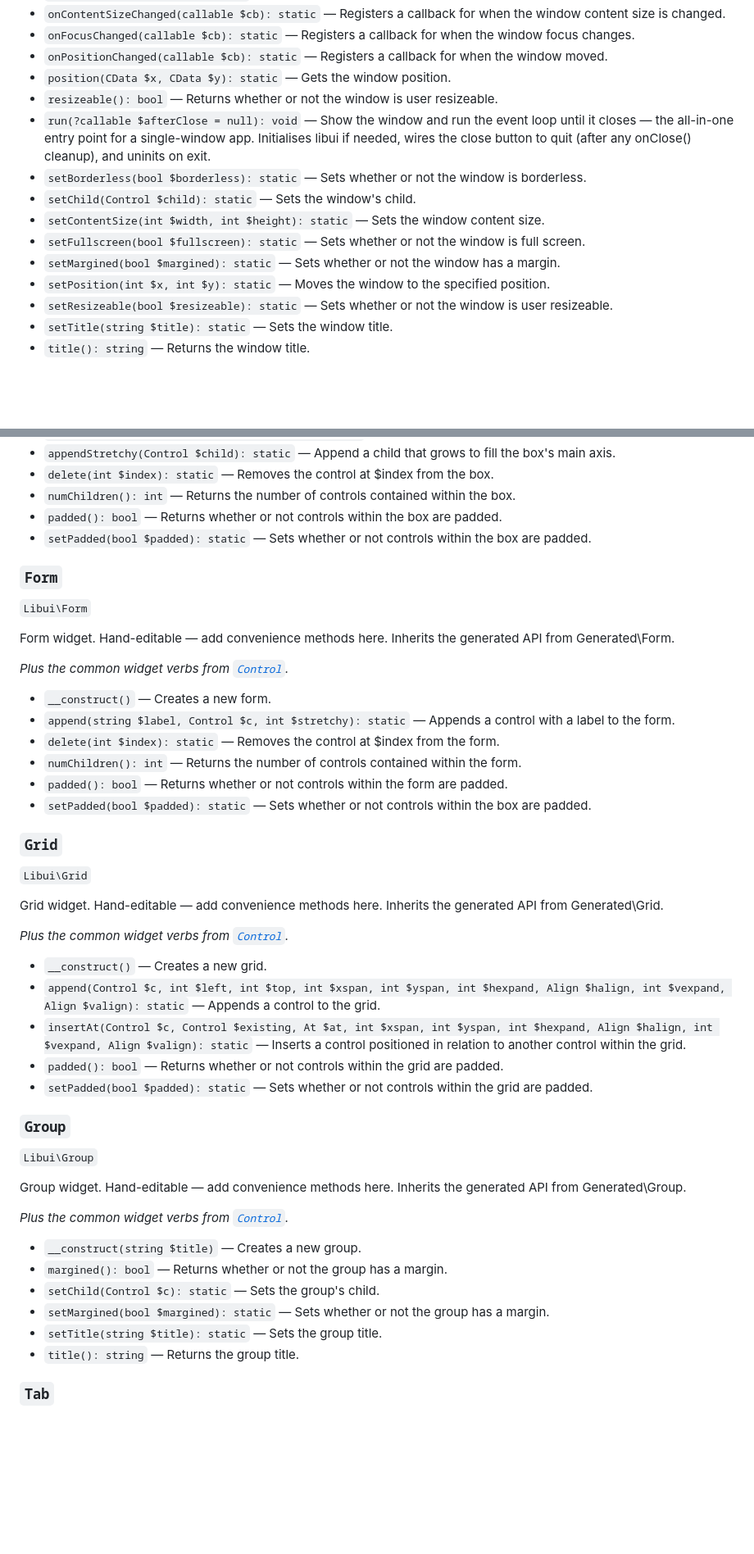
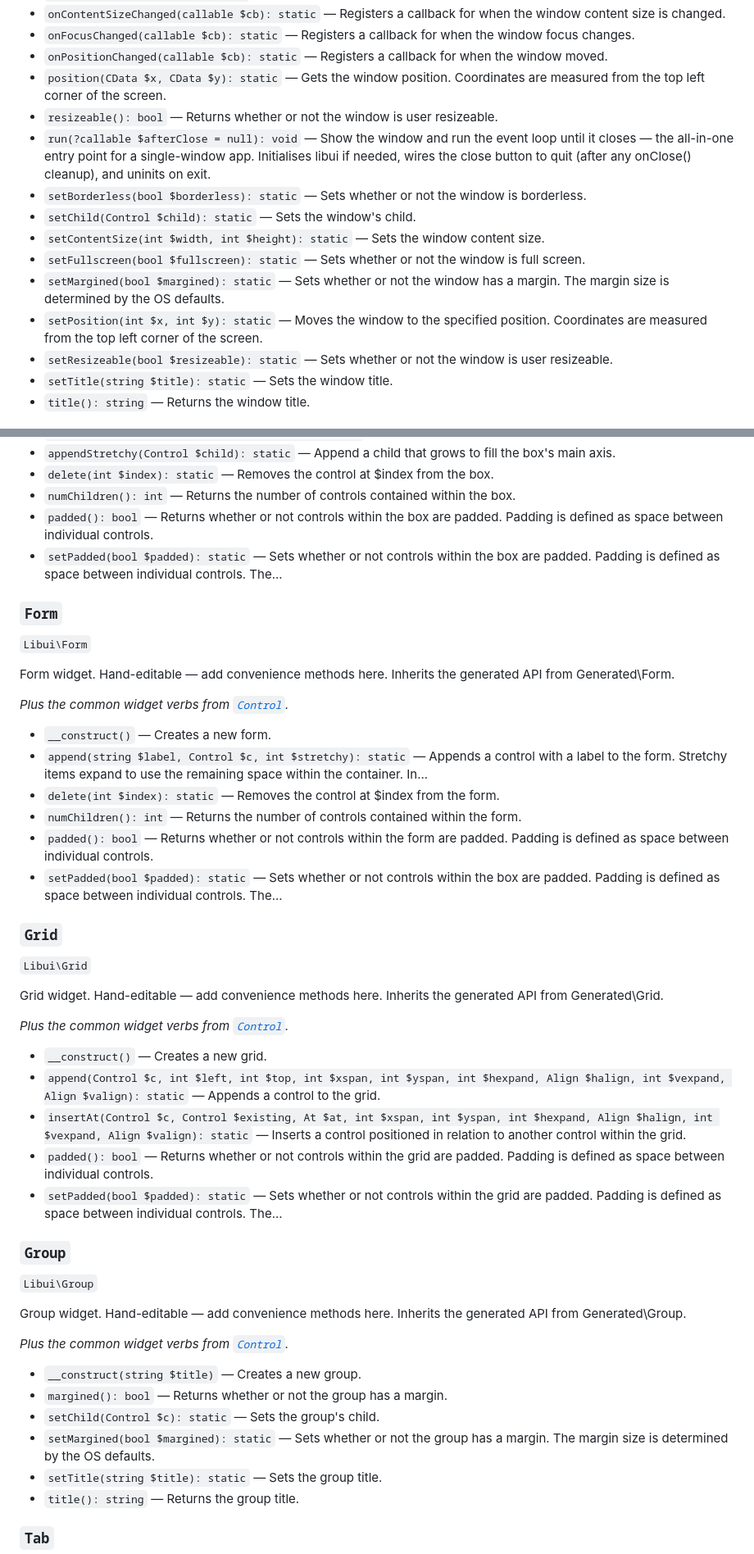
Before and after one commit to HelgeSverre/libui, a Markdown page: docs/API.md, 2 parts joined by grey strips. Shown at 82% size. Drawn GitHub-style; blank space fills up the shorter version.

```diff
--- a/docs/API.md
+++ b/docs/API.md
@@ -95,15 +95,15 @@ _Plus the common widget verbs from [`Control`](#control)._
 - `onContentSizeChanged(callable $cb): static` — Registers a callback for when the window content size is changed.
 - `onFocusChanged(callable $cb): static` — Registers a callback for when the window focus changes.
 - `onPositionChanged(callable $cb): static` — Registers a callback for when the window moved.
-- `position(CData $x, CData $y): static` — Gets the window position.
+- `position(CData $x, CData $y): static` — Gets the window position. Coordinates are measured from the top left corner of the screen.
 - `resizeable(): bool` — Returns whether or not the window is user resizeable.
 - `run(?callable $afterClose = null): void` — Show the window and run the event loop until it closes — the all-in-one entry point for a single-window app. Initialises libui if needed, wires the close button to quit (after any onClose() cleanup), and uninits on exit.
 - `setBorderless(bool $borderless): static` — Sets whether or not the window is borderless.
 - `setChild(Control $child): static` — Sets the window's child.
 - `setContentSize(int $width, int $height): static` — Sets the window content size.
 - `setFullscreen(bool $fullscreen): static` — Sets whether or not the window is full screen.
-- `setMargined(bool $margined): static` — Sets whether or not the window has a margin.
-- `setPosition(int $x, int $y): static` — Moves the window to the specified position.
+- `setMargined(bool $margined): static` — Sets whether or not the window has a margin. The margin size is determined by the OS defaults.
+- `setPosition(int $x, int $y): static` — Moves the window to the specified position. Coordinates are measured from the top left corner of the screen.
 - `setResizeable(bool $resizeable): static` — Sets whether or not the window is user resizeable.
 - `setTitle(string $title): static` — Sets the window title.
 - `title(): string` — Returns the window title.
@@ -435,8 +435,8 @@ _Plus the common widget verbs from [`Control`](#control)._
 - `appendStretchy(Control $child): static` — Append a child that grows to fill the box's main axis.
 - `delete(int $index): static` — Removes the control at $index from the box.
 - `numChildren(): int` — Returns the number of controls contained within the box.
-- `padded(): bool` — Returns whether or not controls within the box are padded.
-- `setPadded(bool $padded): static` — Sets whether or not controls within the box are padded.
+- `padded(): bool` — Returns whether or not controls within the box are padded. Padding is defined as space between individual controls.
+- `setPadded(bool $padded): static` — Sets whether or not controls within the box are padded. Padding is defined as space between individual controls. The...
 
 ### `Form`
 
@@ -447,11 +447,11 @@ Form widget. Hand-editable — add convenience methods here. Inherits the genera
 _Plus the common widget verbs from [`Control`](#control)._
 
 - `__construct()` — Creates a new form.
-- `append(string $label, Control $c, int $stretchy): static` — Appends a control with a label to the form.
+- `append(string $label, Control $c, int $stretchy): static` — Appends a control with a label to the form. Stretchy items expand to use the remaining space within the container. In...
 - `delete(int $index): static` — Removes the control at $index from the form.
 - `numChildren(): int` — Returns the number of controls contained within the form.
-- `padded(): bool` — Returns whether or not controls within the form are padded.
-- `setPadded(bool $padded): static` — Sets whether or not controls within the box are padded.
+- `padded(): bool` — Returns whether or not controls within the form are padded. Padding is defined as space between individual controls.
+- `setPadded(bool $padded): static` — Sets whether or not controls within the box are padded. Padding is defined as space between individual controls. The...
 
 ### `Grid`
 
@@ -464,8 +464,8 @@ _Plus the common widget verbs from [`Control`](#control)._
 - `__construct()` — Creates a new grid.
 - `append(Control $c, int $left, int $top, int $xspan, int $yspan, int $hexpand, Align $halign, int $vexpand, Align $valign): static` — Appends a control to the grid.
 - `insertAt(Control $c, Control $existing, At $at, int $xspan, int $yspan, int $hexpand, Align $halign, int $vexpand, Align $valign): static` — Inserts a control positioned in relation to another control within the grid.
-- `padded(): bool` — Returns whether or not controls within the grid are padded.
-- `setPadded(bool $padded): static` — Sets whether or not controls within the grid are padded.
+- `padded(): bool` — Returns whether or not controls within the grid are padded. Padding is defined as space between individual controls.
+- `setPadded(bool $padded): static` — Sets whether or not controls within the grid are padded. Padding is defined as space between individual controls. The...
 
 ### `Group`
 
@@ -478,7 +478,7 @@ _Plus the common widget verbs from [`Control`](#control)._
 - `__construct(string $title)` — Creates a new group.
 - `margined(): bool` — Returns whether or not the group has a margin.
 - `setChild(Control $c): static` — Sets the group's child.
-- `setMargined(bool $margined): static` — Sets whether or not the group has a margin.
+- `setMargined(bool $margined): static` — Sets whether or not the group has a margin. The margin size is determined by the OS defaults.
 - `setTitle(string $title): static` — Sets the group title.
 - `title(): string` — Returns the group title.
 
```
Also changed, not shown: other parts of docs/API.md (+15 -15 lines).
